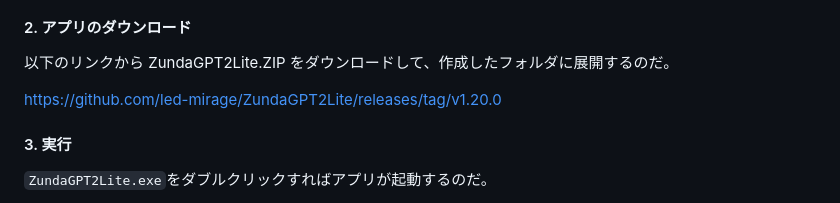
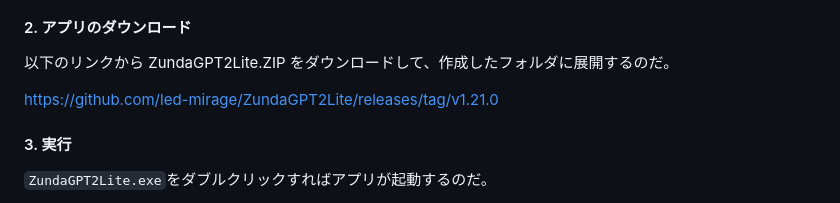
Before and after one commit to led-mirage/ZundaGPT2Lite, a Markdown page: Readme.md, the part around the change. GitHub-like rendering.

```diff
--- a/Readme.md
+++ b/Readme.md
@@ -168,7 +168,7 @@ Windowsの場合は、Windowsの検索窓で「環境変数を編集」で検索
 
 以下のリンクから ZundaGPT2Lite.ZIP をダウンロードして、作成したフォルダに展開するのだ。
 
-https://github.com/led-mirage/ZundaGPT2Lite/releases/tag/v1.20.0
+https://github.com/led-mirage/ZundaGPT2Lite/releases/tag/v1.21.0
 
 #### 3. 実行
 
```
